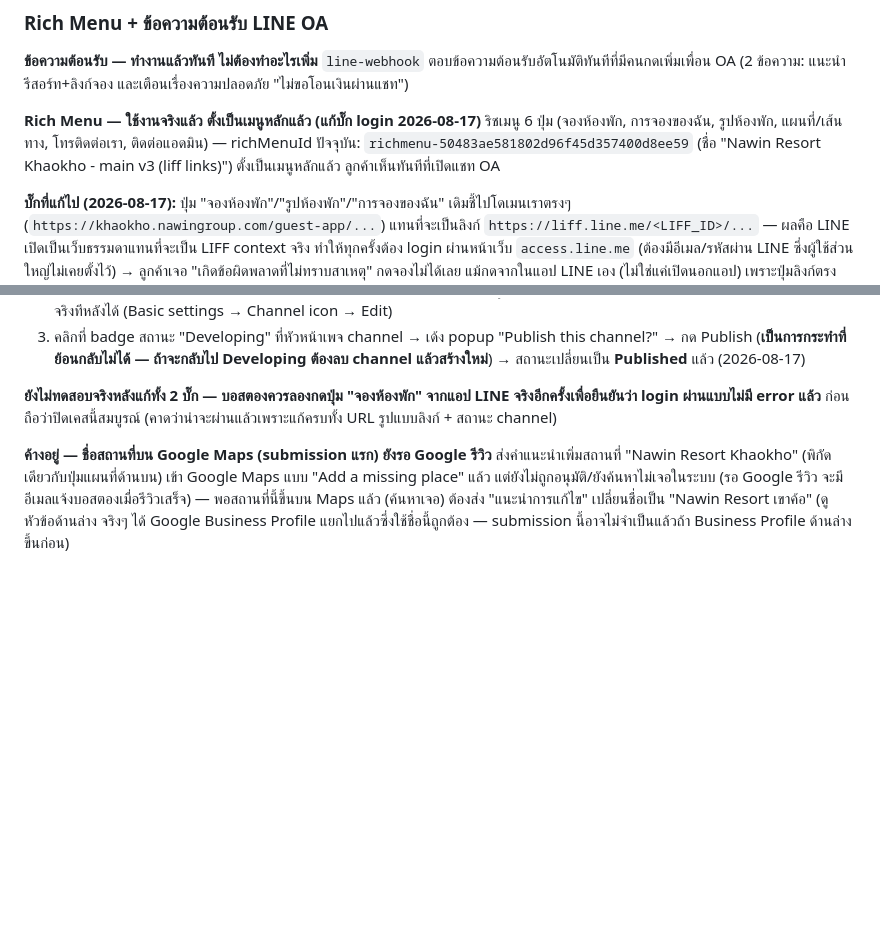
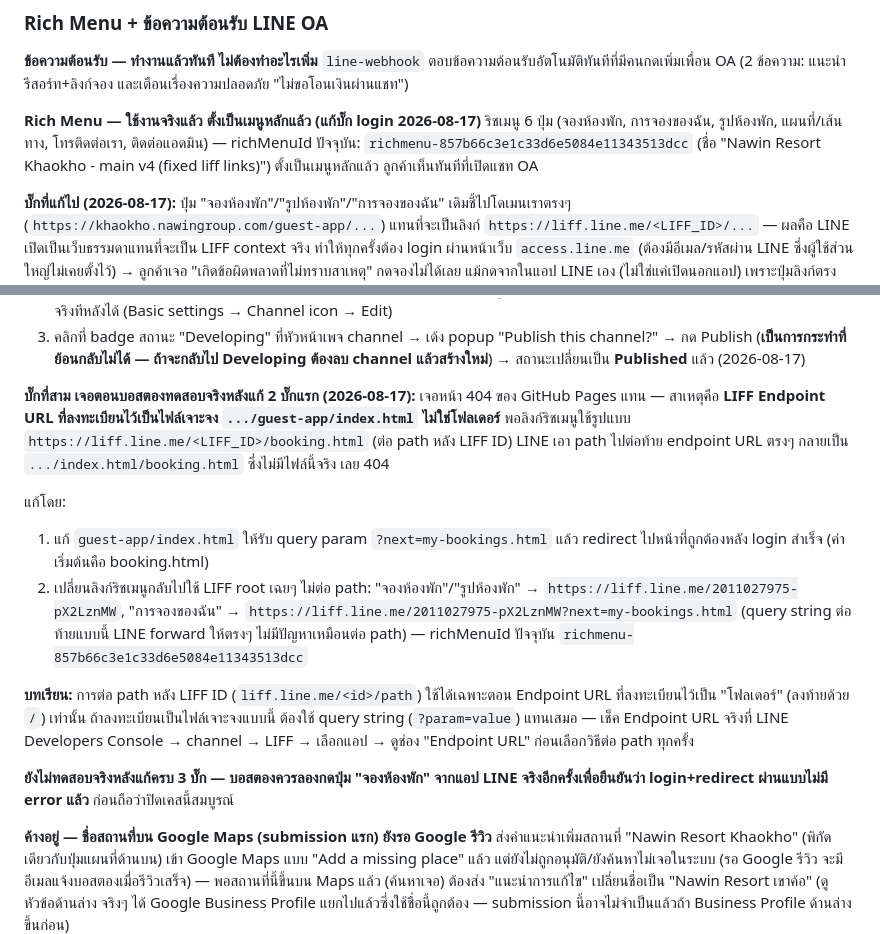
Before and after one commit to wayupatza-ux/nawin-resort-khaokho, a Markdown page: HANDOFF.md, 2 parts joined by grey strips. Rendered like a GitHub page; blank space fills up the shorter version.

Commit message:
Document third booking blocker: LIFF path-append 404 vs registered file endpoint
Co-Authored-By: Claude Sonnet 5 <noreply@anthropic.com>

```diff
--- a/HANDOFF.md
+++ b/HANDOFF.md
@@ -79,7 +79,7 @@
 `line-webhook` ตอบข้อความต้อนรับอัตโนมัติทันทีที่มีคนกดเพิ่มเพื่อน OA (2 ข้อความ: แนะนำรีสอร์ท+ลิงก์จอง และเตือนเรื่องความปลอดภัย "ไม่ขอโอนเงินผ่านแชท")
 
 **Rich Menu — ใช้งานจริงแล้ว ตั้งเป็นเมนูหลักแล้ว (แก้บั๊ก login 2026-08-17)**
-ริชเมนู 6 ปุ่ม (จองห้องพัก, การจองของฉัน, รูปห้องพัก, แผนที่/เส้นทาง, โทรติดต่อเรา, ติดต่อแอดมิน) — richMenuId ปัจจุบัน: `richmenu-50483ae581802d96f45d357400d8ee59` (ชื่อ "Nawin Resort Khaokho - main v3 (liff links)") ตั้งเป็นเมนูหลักแล้ว ลูกค้าเห็นทันทีที่เปิดแชท OA
+ริชเมนู 6 ปุ่ม (จองห้องพัก, การจองของฉัน, รูปห้องพัก, แผนที่/เส้นทาง, โทรติดต่อเรา, ติดต่อแอดมิน) — richMenuId ปัจจุบัน: `richmenu-857b66c3e1c33d6e5084e11343513dcc` (ชื่อ "Nawin Resort Khaokho - main v4 (fixed liff links)") ตั้งเป็นเมนูหลักแล้ว ลูกค้าเห็นทันทีที่เปิดแชท OA
 
 **บั๊กที่แก้ไป (2026-08-17):** ปุ่ม "จองห้องพัก"/"รูปห้องพัก"/"การจองของฉัน" เดิมชี้ไปโดเมนเราตรงๆ (`https://khaokho.nawingroup.com/guest-app/...`) แทนที่จะเป็นลิงก์ `https://liff.line.me/<LIFF_ID>/...` — ผลคือ LINE เปิดเป็นเว็บธรรมดาแทนที่จะเป็น LIFF context จริง ทำให้ทุกครั้งต้อง login ผ่านหน้าเว็บ `access.line.me` (ต้องมีอีเมล/รหัสผ่าน LINE ซึ่งผู้ใช้ส่วนใหญ่ไม่เคยตั้งไว้) → ลูกค้าเจอ "เกิดข้อผิดพลาดที่ไม่ทราบสาเหตุ" กดจองไม่ได้เลย แม้กดจากในแอป LINE เอง (ไม่ใช่แค่เปิดนอกแอป) เพราะปุ่มลิงก์ตรงเป็นตัวปัญหาอยู่แล้ว บอสตองที่ทดสอบตอนแรกผ่านเพราะบัญชีมี session/อีเมลตั้งไว้อยู่แล้วเลยไม่เจอ แก้โดยสร้างริชเมนูใหม่ เปลี่ยน 3 ปุ่มนี้เป็น `https://liff.line.me/2011027975-pX2LznMW/booking.html` และ `.../my-bookings.html` (LIFF รองรับต่อ path หลัง LIFF ID แล้วส่งต่อไปยัง endpoint URL ที่ลงทะเบียนไว้ได้เลย ไม่ต้องแก้โค้ด) — ปุ่มอื่น (แผนที่/โทร/ติดต่อแอดมิน) ไม่เปลี่ยน — ปุ่ม "แผนที่" ยังชี้ไปพิกัดหมุด `https://www.google.com/maps?q=16.628785,101.002473` (หมุดลอย ไม่ผ่าน verify เพราะยังไม่ได้ไปเขาค้อยืนยันตัวธุรกิจ)
 
@@ -90,7 +90,15 @@
 2. อัปโหลด Channel icon (ช่องนี้ก็บังคับก่อน Publish ได้เหมือนกัน แต่เดิมว่างอยู่) — ใช้ไอคอนตัวอักษร "NRK" ธีมเขียวไปก่อน เปลี่ยนเป็นโลโก้จริงทีหลังได้ (Basic settings → Channel icon → Edit)
 3. คลิกที่ badge สถานะ "Developing" ที่หัวหน้าเพจ channel → เด้ง popup "Publish this channel?" → กด Publish (**เป็นการกระทำที่ย้อนกลับไม่ได้ — ถ้าจะกลับไป Developing ต้องลบ channel แล้วสร้างใหม่**) → สถานะเปลี่ยนเป็น **Published** แล้ว (2026-08-17)
 
-**ยังไม่ทดสอบจริงหลังแก้ทั้ง 2 บั๊ก — บอสตองควรลองกดปุ่ม "จองห้องพัก" จากแอป LINE จริงอีกครั้งเพื่อยืนยันว่า login ผ่านแบบไม่มี error แล้ว** ก่อนถือว่าปิดเคสนี้สมบูรณ์ (คาดว่าน่าจะผ่านแล้วเพราะแก้ครบทั้ง URL รูปแบบลิงก์ + สถานะ channel)
+**บั๊กที่สาม เจอตอนบอสตองทดสอบจริงหลังแก้ 2 บั๊กแรก (2026-08-17):** เจอหน้า 404 ของ GitHub Pages แทน — สาเหตุคือ **LIFF Endpoint URL ที่ลงทะเบียนไว้เป็นไฟล์เจาะจง `.../guest-app/index.html` ไม่ใช่โฟลเดอร์** พอลิงก์ริชเมนูใช้รูปแบบ `https://liff.line.me/<LIFF_ID>/booking.html` (ต่อ path หลัง LIFF ID) LINE เอา path ไปต่อท้าย endpoint URL ตรงๆ กลายเป็น `.../index.html/booking.html` ซึ่งไม่มีไฟล์นี้จริง เลย 404
+
+แก้โดย:
+1. แก้ `guest-app/index.html` ให้รับ query param `?next=my-bookings.html` แล้ว redirect ไปหน้าที่ถูกต้องหลัง login สำเร็จ (ค่าเริ่มต้นคือ booking.html)
+2. เปลี่ยนลิงก์ริชเมนูกลับไปใช้ LIFF root เฉยๆ ไม่ต่อ path: "จองห้องพัก"/"รูปห้องพัก" → `https://liff.line.me/2011027975-pX2LznMW`, "การจองของฉัน" → `https://liff.line.me/2011027975-pX2LznMW?next=my-bookings.html` (query string ต่อท้ายแบบนี้ LINE forward ให้ตรงๆ ไม่มีปัญหาเหมือนต่อ path) — richMenuId ปัจจุบัน `richmenu-857b66c3e1c33d6e5084e11343513dcc`
+
+**บทเรียน:** การต่อ path หลัง LIFF ID (`liff.line.me/<id>/path`) ใช้ได้เฉพาะตอน Endpoint URL ที่ลงทะเบียนไว้เป็น "โฟลเดอร์" (ลงท้ายด้วย `/`) เท่านั้น ถ้าลงทะเบียนเป็นไฟล์เจาะจงแบบนี้ ต้องใช้ query string (`?param=value`) แทนเสมอ — เช็ค Endpoint URL จริงที่ LINE Developers Console → channel → LIFF → เลือกแอป → ดูช่อง "Endpoint URL" ก่อนเลือกวิธีต่อ path ทุกครั้ง
+
+**ยังไม่ทดสอบจริงหลังแก้ครบ 3 บั๊ก — บอสตองควรลองกดปุ่ม "จองห้องพัก" จากแอป LINE จริงอีกครั้งเพื่อยืนยันว่า login+redirect ผ่านแบบไม่มี error แล้ว** ก่อนถือว่าปิดเคสนี้สมบูรณ์
 
 **ค้างอยู่ — ชื่อสถานที่บน Google Maps (submission แรก) ยังรอ Google รีวิว**
 ส่งคำแนะนำเพิ่มสถานที่ "Nawin Resort Khaokho" (พิกัดเดียวกับปุ่มแผนที่ด้านบน) เข้า Google Maps แบบ "Add a missing place" แล้ว แต่ยังไม่ถูกอนุมัติ/ยังค้นหาไม่เจอในระบบ (รอ Google รีวิว จะมีอีเมลแจ้งบอสตองเมื่อรีวิวเสร็จ) — พอสถานที่นี้ขึ้นบน Maps แล้ว (ค้นหาเจอ) ต้องส่ง "แนะนำการแก้ไข" เปลี่ยนชื่อเป็น "Nawin Resort เขาค้อ" (ดูหัวข้อด้านล่าง จริงๆ ได้ Google Business Profile แยกไปแล้วซึ่งใช้ชื่อนี้ถูกต้อง — submission นี้อาจไม่จำเป็นแล้วถ้า Business Profile ด้านล่างขึ้นก่อน)
```
